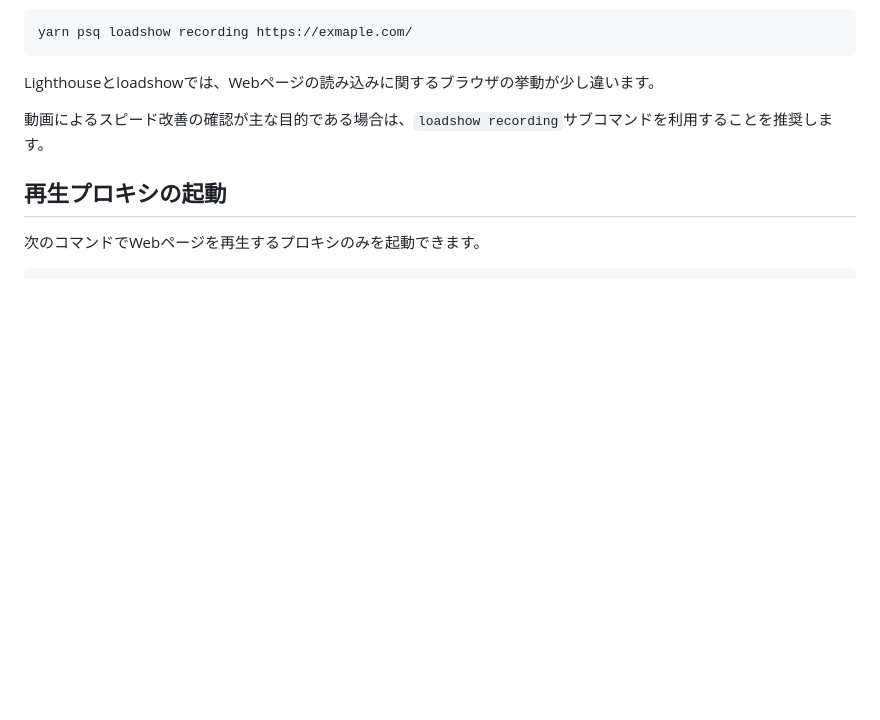
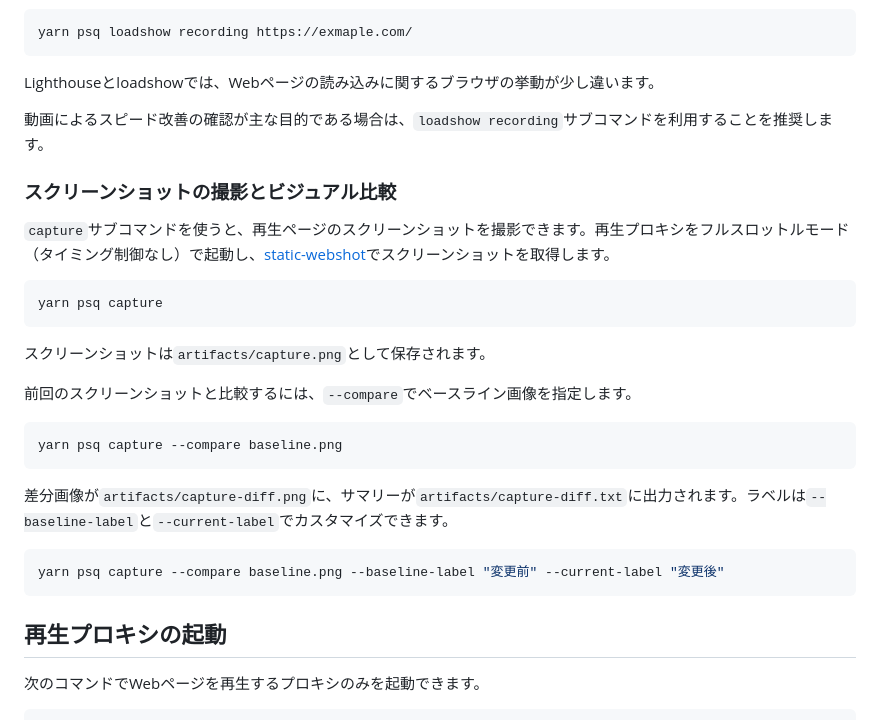
Before and after one commit to ideamans/pagespeed-quest, a Markdown page: README.ja.md, the part around the change. Rendered like a GitHub page; blank space fills up the shorter version.

Commit message:
READMEを更新

````diff
--- a/README.ja.md
+++ b/README.ja.md
@@ -82,6 +82,28 @@ Lighthouseとloadshowでは、Webページの読み込みに関するブラウ
 
 動画によるスピード改善の確認が主な目的である場合は、`loadshow recording`サブコマンドを利用することを推奨します。
 
+### スクリーンショットの撮影とビジュアル比較
+
+`capture`サブコマンドを使うと、再生ページのスクリーンショットを撮影できます。再生プロキシをフルスロットルモード（タイミング制御なし）で起動し、[static-webshot](https://github.com/nicepkg/static-webshot)でスクリーンショットを取得します。
+
+```sh
+yarn psq capture
+```
+
+スクリーンショットは`artifacts/capture.png`として保存されます。
+
+前回のスクリーンショットと比較するには、`--compare`でベースライン画像を指定します。
+
+```sh
+yarn psq capture --compare baseline.png
+```
+
+差分画像が`artifacts/capture-diff.png`に、サマリーが`artifacts/capture-diff.txt`に出力されます。ラベルは`--baseline-label`と`--current-label`でカスタマイズできます。
+
+```sh
+yarn psq capture --compare baseline.png --baseline-label "変更前" --current-label "変更後"
+```
+
 ## 再生プロキシの起動
 
 次のコマンドでWebページを再生するプロキシのみを起動できます。
````
Also changed, not shown: CLAUDE.md (+5 -2 lines), README.md (+22 -0 lines).
